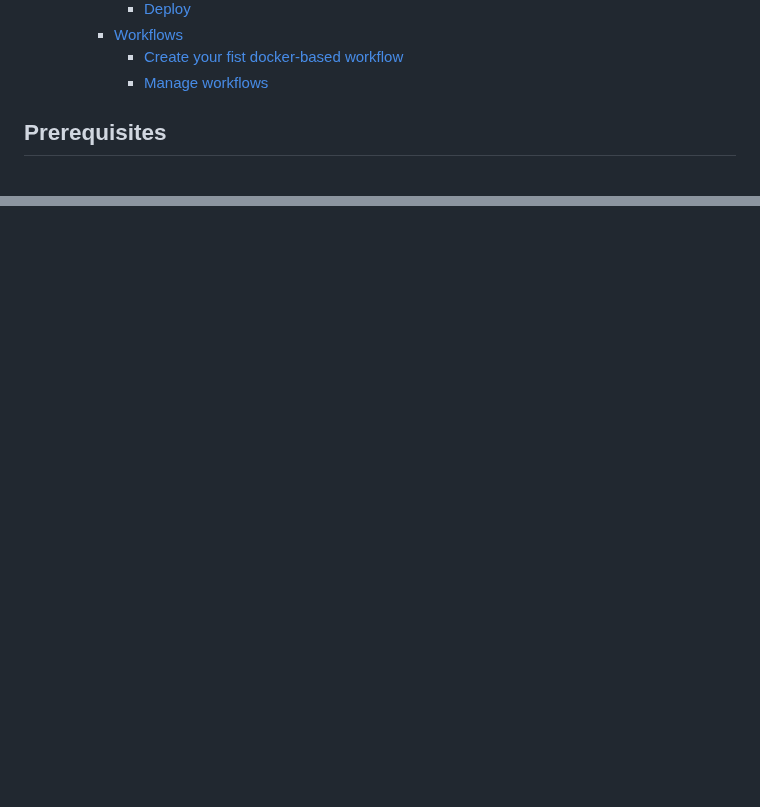
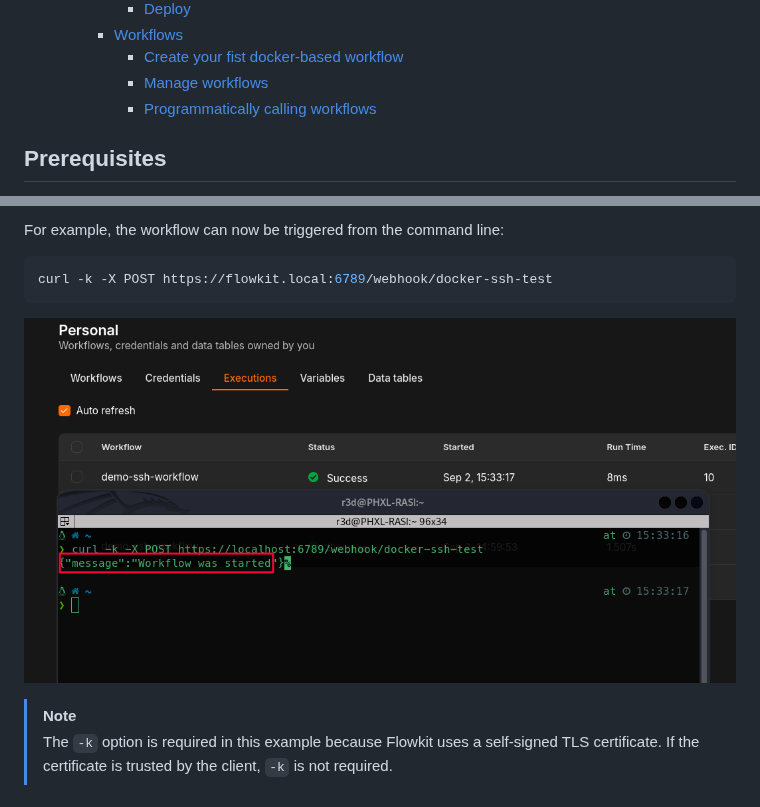
Before and after one commit to R3DRUN3/flowkit, a Markdown page: README.md, 2 parts joined by grey strips. Rendered like a GitHub page; pictures changed too: media/workflow_via_webhook.png (added); blank space fills up the shorter version.

````diff
--- a/README.md
+++ b/README.md
@@ -29,6 +29,7 @@ Read [this article](https://www.neteye-blog.com/blog/2026/01/27/architecting-a-p
     - [Workflows](#workflows)
       - [Create your fist docker-based workflow](#create-your-fist-docker-based-workflow)
       - [Manage workflows](#manage-workflows)
+      - [Programmatically calling workflows](#programmatically-calling-workflows)
 
 
 ## Prerequisites
@@ -131,0 +179,11 @@ Congrats, you sucesfully runned your fist docker workflow! 💪
+For example, the workflow can now be triggered from the command line:
+
+```bash
+curl -k -X POST https://flowkit.local:6789/webhook/docker-ssh-test
+```
+
+![run](./media/workflow_via_webhook.png)
+
+
+> [!NOTE]
+> The `-k` option is required in this example because Flowkit uses a self-signed TLS certificate. If the certificate is trusted by the client, `-k` is not required.
````
Also changed, not shown: other parts of README.md (+46 -0 lines), media/webhook.png (added), 8 other files.
